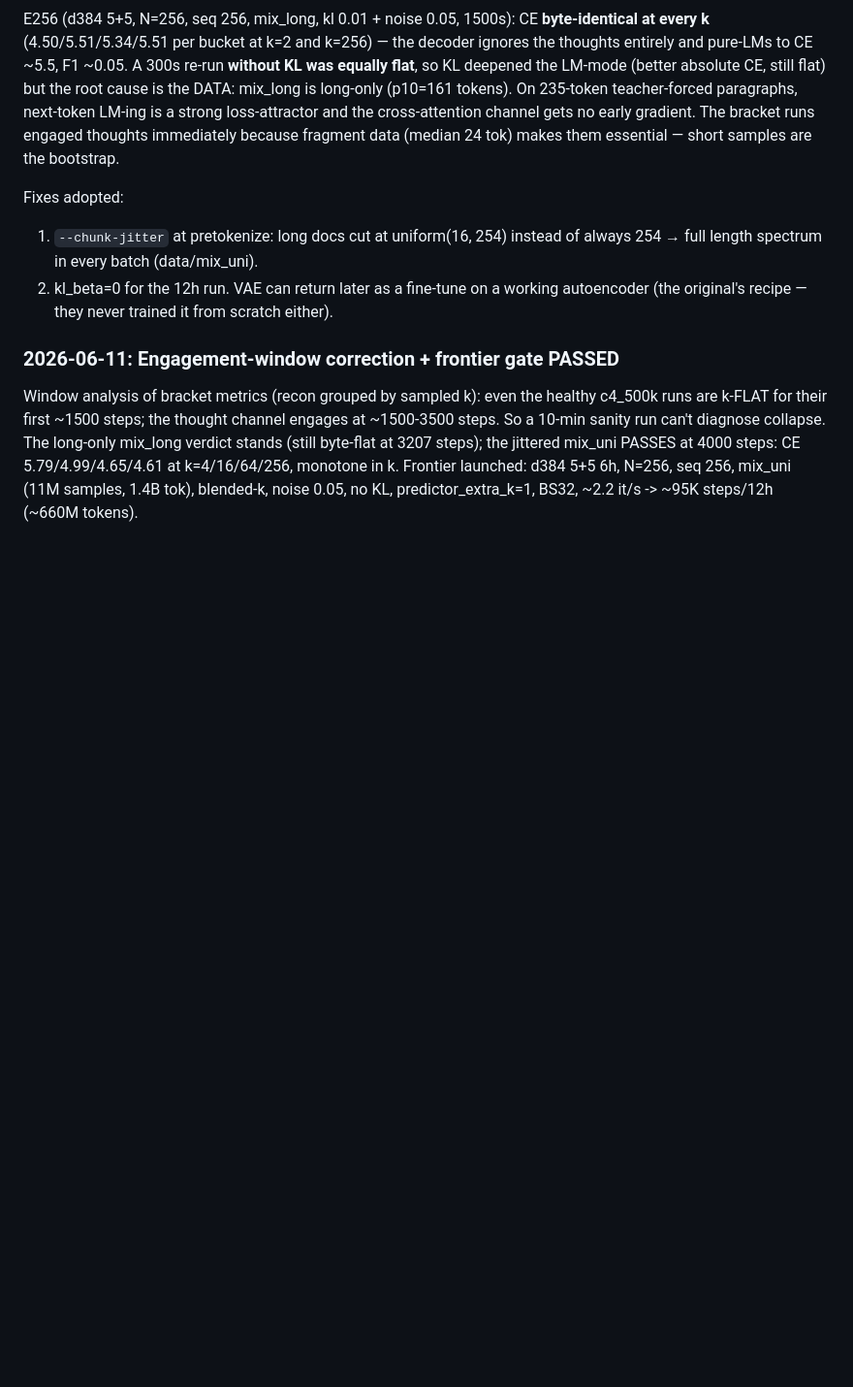
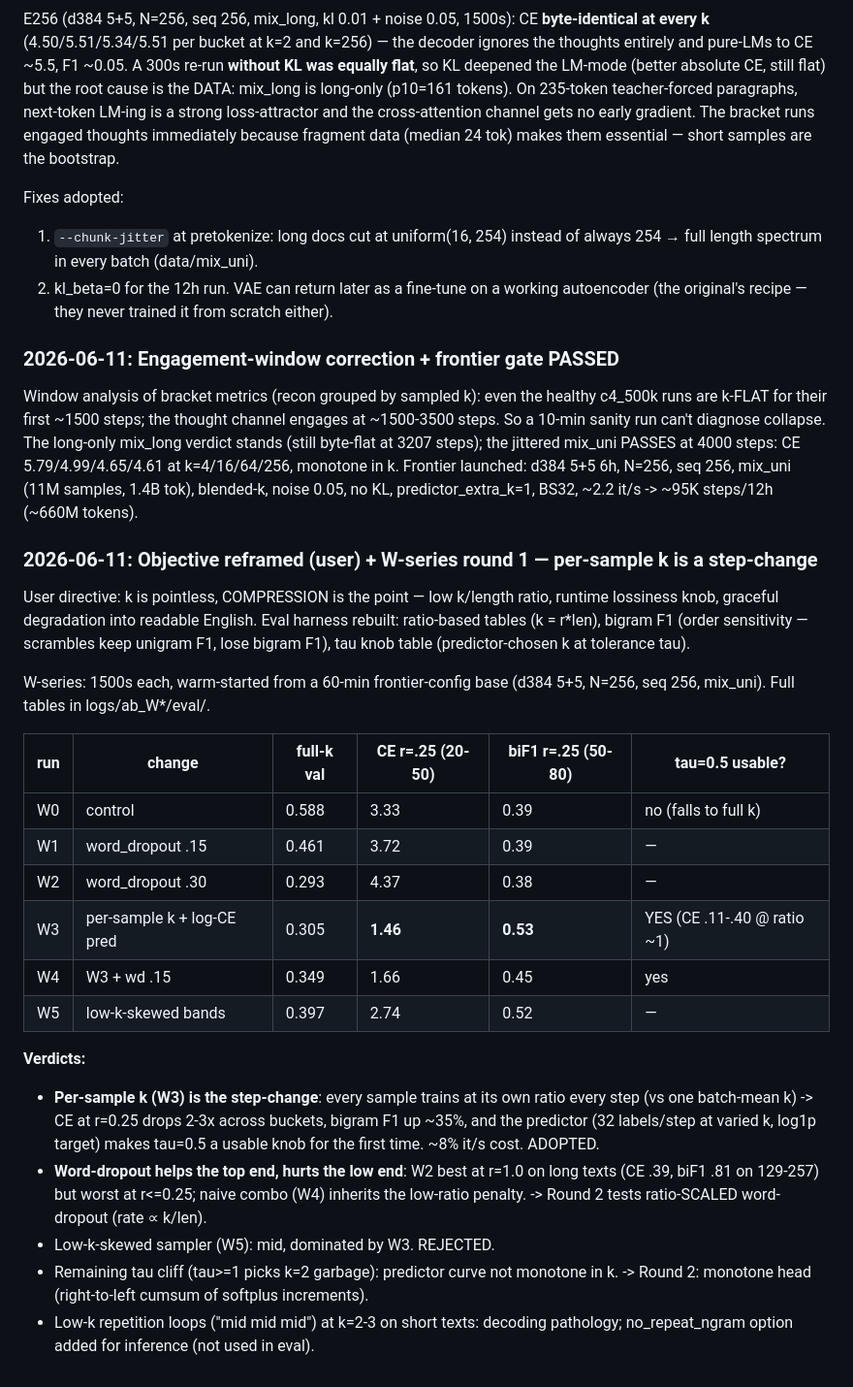
Before and after one commit to nochinator/thought-vectors, a Markdown page: RESEARCH_LOG.md, the part around the change. Shown at 97% size. GitHub-like rendering; blank space fills up the shorter version.

Commit message:
Log W-series round 1
Co-Authored-By: Claude Fable 5 <noreply@anthropic.com>

```diff
--- a/RESEARCH_LOG.md
+++ b/RESEARCH_LOG.md
@@ -198,3 +198,40 @@ steps); the jittered mix_uni PASSES at 4000 steps: CE 5.79/4.99/4.65/4.61 at
 k=4/16/64/256, monotone in k. Frontier launched: d384 5+5 6h, N=256, seq 256,
 mix_uni (11M samples, 1.4B tok), blended-k, noise 0.05, no KL,
 predictor_extra_k=1, BS32, ~2.2 it/s -> ~95K steps/12h (~660M tokens).
+
+### 2026-06-11: Objective reframed (user) + W-series round 1 — per-sample k is a step-change
+
+User directive: k is pointless, COMPRESSION is the point — low k/length
+ratio, runtime lossiness knob, graceful degradation into readable English.
+Eval harness rebuilt: ratio-based tables (k = r*len), bigram F1 (order
+sensitivity — scrambles keep unigram F1, lose bigram F1), tau knob table
+(predictor-chosen k at tolerance tau).
+
+W-series: 1500s each, warm-started from a 60-min frontier-config base
+(d384 5+5, N=256, seq 256, mix_uni). Full tables in logs/ab_W*/eval/.
+
+| run | change | full-k val | CE r=.25 (20-50) | biF1 r=.25 (50-80) | tau=0.5 usable? |
+|---|---|---|---|---|---|
+| W0 | control | 0.588 | 3.33 | 0.39 | no (falls to full k) |
+| W1 | word_dropout .15 | 0.461 | 3.72 | 0.39 | — |
+| W2 | word_dropout .30 | 0.293 | 4.37 | 0.38 | — |
+| W3 | per-sample k + log-CE pred | 0.305 | **1.46** | **0.53** | YES (CE .11-.40 @ ratio ~1) |
+| W4 | W3 + wd .15 | 0.349 | 1.66 | 0.45 | yes |
+| W5 | low-k-skewed bands | 0.397 | 2.74 | 0.52 | — |
+
+**Verdicts:**
+- **Per-sample k (W3) is the step-change**: every sample trains at its own
+  ratio every step (vs one batch-mean k) -> CE at r=0.25 drops 2-3x across
+  buckets, bigram F1 up ~35%, and the predictor (32 labels/step at varied k,
+  log1p target) makes tau=0.5 a usable knob for the first time. ~8% it/s
+  cost. ADOPTED.
+- **Word-dropout helps the top end, hurts the low end**: W2 best at r=1.0 on
+  long texts (CE .39, biF1 .81 on 129-257) but worst at r<=0.25; naive combo
+  (W4) inherits the low-ratio penalty. -> Round 2 tests ratio-SCALED
+  word-dropout (rate ∝ k/len).
+- Low-k-skewed sampler (W5): mid, dominated by W3. REJECTED.
+- Remaining tau cliff (tau>=1 picks k=2 garbage): predictor curve not
+  monotone in k. -> Round 2: monotone head (right-to-left cumsum of
+  softplus increments).
+- Low-k repetition loops ("mid mid mid") at k=2-3 on short texts: decoding
+  pathology; no_repeat_ngram option added for inference (not used in eval).
```
